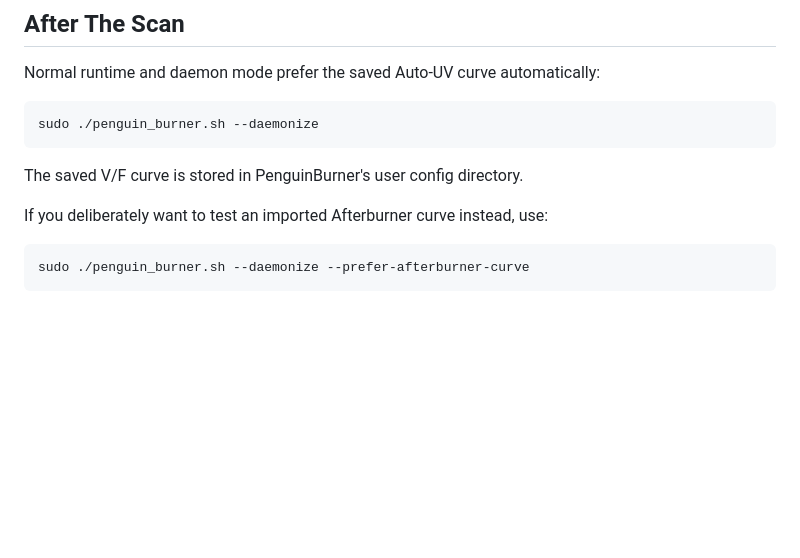
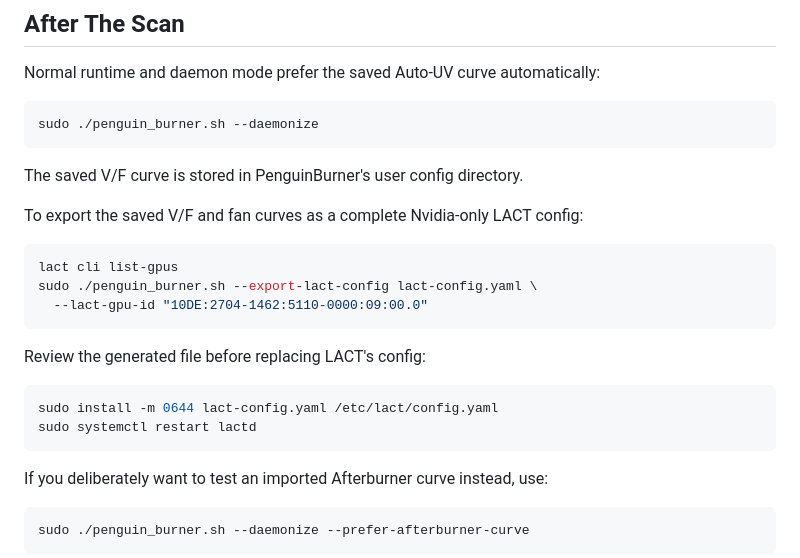
Before and after one commit to Ernold11/PenguinBurner, a Markdown page: docs/auto-uv.md, the part around the change. GitHub-like rendering; blank space fills up the shorter version.

````diff
--- a/docs/auto-uv.md
+++ b/docs/auto-uv.md
@@ -140,6 +140,21 @@ sudo ./penguin_burner.sh --daemonize
 
 The saved V/F curve is stored in PenguinBurner's user config directory.
 
+To export the saved V/F and fan curves as a complete Nvidia-only LACT config:
+
+```bash
+lact cli list-gpus
+sudo ./penguin_burner.sh --export-lact-config lact-config.yaml \
+  --lact-gpu-id "10DE:2704-1462:5110-0000:09:00.0"
+```
+
+Review the generated file before replacing LACT's config:
+
+```bash
+sudo install -m 0644 lact-config.yaml /etc/lact/config.yaml
+sudo systemctl restart lactd
+```
+
 If you deliberately want to test an imported Afterburner curve instead, use:
 
 ```bash
````
Also changed, not shown: README.md (+36 -0 lines), lact_auto_uv_import.png (added), 5 other files.
